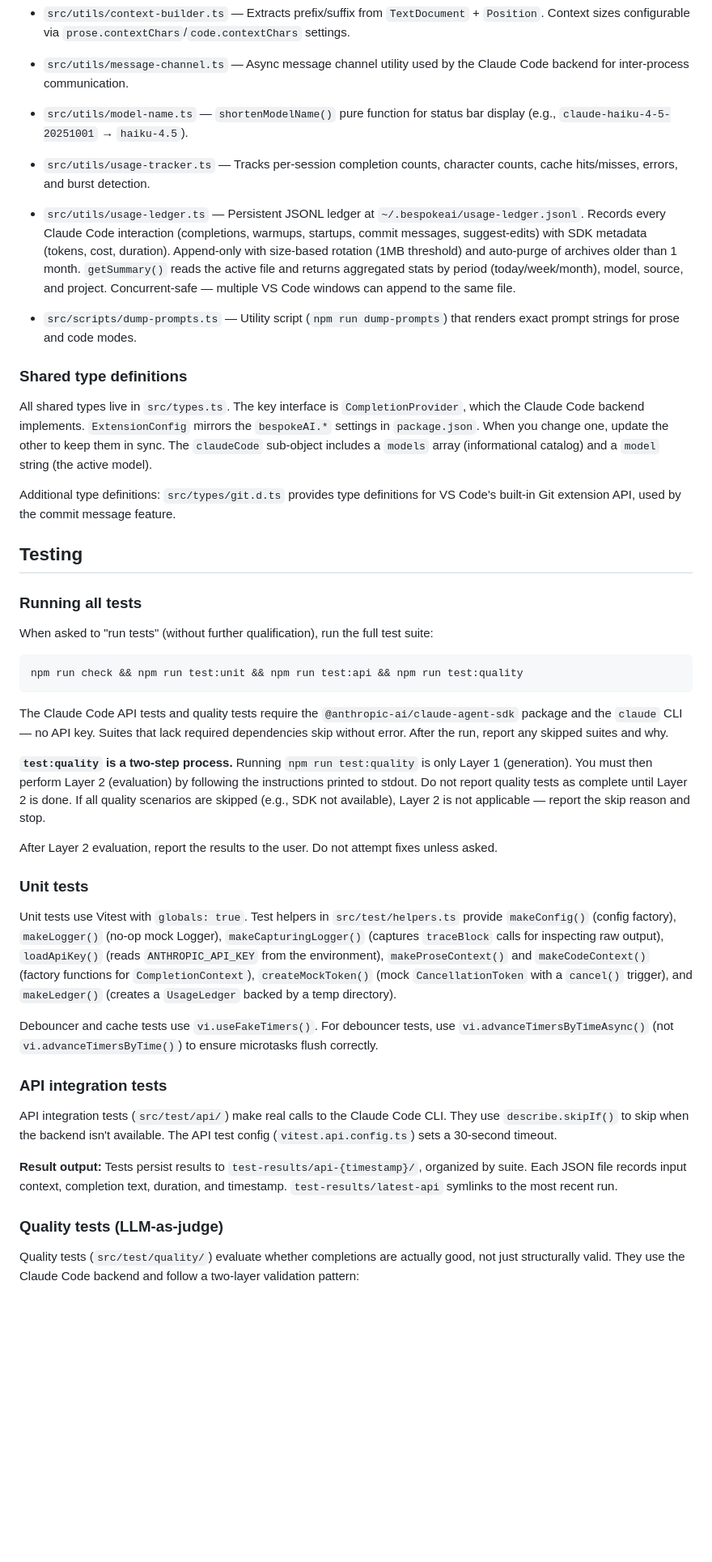
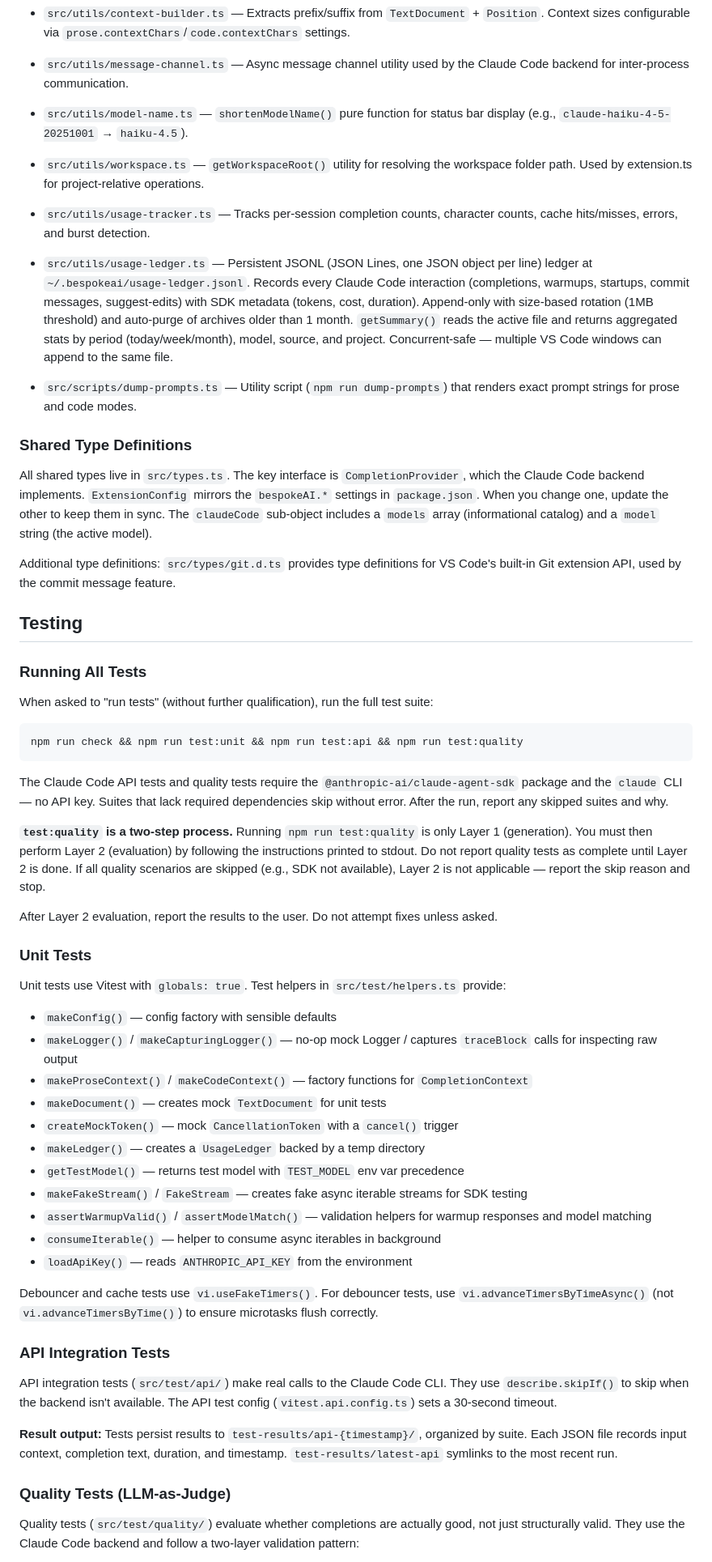
Before and after one commit to trentmcnitt/bespoke-ai-vscode-ext, a Markdown page: CLAUDE.md, the part around one of its changes. Shown at 81% size. Drawn GitHub-style; blank space fills up the shorter version.

```diff
--- a/CLAUDE.md
+++ b/CLAUDE.md
@@ -190,13 +190,15 @@ Key modules, listed in request-flow order:
 
 - `src/utils/model-name.ts` — `shortenModelName()` pure function for status bar display (e.g., `claude-haiku-4-5-20251001` → `haiku-4.5`).
 
+- `src/utils/workspace.ts` — `getWorkspaceRoot()` utility for resolving the workspace folder path. Used by extension.ts for project-relative operations.
+
 - `src/utils/usage-tracker.ts` — Tracks per-session completion counts, character counts, cache hits/misses, errors, and burst detection.
 
-- `src/utils/usage-ledger.ts` — Persistent JSONL ledger at `~/.bespokeai/usage-ledger.jsonl`. Records every Claude Code interaction (completions, warmups, startups, commit messages, suggest-edits) with SDK metadata (tokens, cost, duration). Append-only with size-based rotation (1MB threshold) and auto-purge of archives older than 1 month. `getSummary()` reads the active file and returns aggregated stats by period (today/week/month), model, source, and project. Concurrent-safe — multiple VS Code windows can append to the same file.
+- `src/utils/usage-ledger.ts` — Persistent JSONL (JSON Lines, one JSON object per line) ledger at `~/.bespokeai/usage-ledger.jsonl`. Records every Claude Code interaction (completions, warmups, startups, commit messages, suggest-edits) with SDK metadata (tokens, cost, duration). Append-only with size-based rotation (1MB threshold) and auto-purge of archives older than 1 month. `getSummary()` reads the active file and returns aggregated stats by period (today/week/month), model, source, and project. Concurrent-safe — multiple VS Code windows can append to the same file.
 
 - `src/scripts/dump-prompts.ts` — Utility script (`npm run dump-prompts`) that renders exact prompt strings for prose and code modes.
 
-### Shared type definitions
+### Shared Type Definitions
 
 All shared types live in `src/types.ts`. The key interface is `CompletionProvider`, which the Claude Code backend implements. `ExtensionConfig` mirrors the `bespokeAI.*` settings in `package.json`. When you change one, update the other to keep them in sync. The `claudeCode` sub-object includes a `models` array (informational catalog) and a `model` string (the active model).
 
@@ -204,7 +206,7 @@ Additional type definitions: `src/types/git.d.ts` provides type definitions for
 
 ## Testing
 
-### Running all tests
+### Running All Tests
 
 When asked to "run tests" (without further qualification), run the full test suite:
 
@@ -218,19 +220,31 @@ The Claude Code API tests and quality tests require the `@anthropic-ai/claude-ag
 
 After Layer 2 evaluation, report the results to the user. Do not attempt fixes unless asked.
 
-### Unit tests
+### Unit Tests
 
-Unit tests use Vitest with `globals: true`. Test helpers in `src/test/helpers.ts` provide `makeConfig()` (config factory), `makeLogger()` (no-op mock Logger), `makeCapturingLogger()` (captures `traceBlock` calls for inspecting raw output), `loadApiKey()` (reads `ANTHROPIC_API_KEY` from the environment), `makeProseContext()` and `makeCodeContext()` (factory functions for `CompletionContext`), `createMockToken()` (mock `CancellationToken` with a `cancel()` trigger), and `makeLedger()` (creates a `UsageLedger` backed by a temp directory).
+Unit tests use Vitest with `globals: true`. Test helpers in `src/test/helpers.ts` provide:
+
+- `makeConfig()` — config factory with sensible defaults
+- `makeLogger()` / `makeCapturingLogger()` — no-op mock Logger / captures `traceBlock` calls for inspecting raw output
+- `makeProseContext()` / `makeCodeContext()` — factory functions for `CompletionContext`
+- `makeDocument()` — creates mock `TextDocument` for unit tests
+- `createMockToken()` — mock `CancellationToken` with a `cancel()` trigger
+- `makeLedger()` — creates a `UsageLedger` backed by a temp directory
+- `getTestModel()` — returns test model with `TEST_MODEL` env var precedence
+- `makeFakeStream()` / `FakeStream` — creates fake async iterable streams for SDK testing
+- `assertWarmupValid()` / `assertModelMatch()` — validation helpers for warmup responses and model matching
+- `consumeIterable()` — helper to consume async iterables in background
+- `loadApiKey()` — reads `ANTHROPIC_API_KEY` from the environment
 
 Debouncer and cache tests use `vi.useFakeTimers()`. For debouncer tests, use `vi.advanceTimersByTimeAsync()` (not `vi.advanceTimersByTime()`) to ensure microtasks flush correctly.
 
-### API integration tests
+### API Integration Tests
 
 API integration tests (`src/test/api/`) make real calls to the Claude Code CLI. They use `describe.skipIf()` to skip when the backend isn't available. The API test config (`vitest.api.config.ts`) sets a 30-second timeout.
 
 **Result output:** Tests persist results to `test-results/api-{timestamp}/`, organized by suite. Each JSON file records input context, completion text, duration, and timestamp. `test-results/latest-api` symlinks to the most recent run.
 
-### Quality tests (LLM-as-judge)
+### Quality Tests (LLM-as-Judge)
 
 Quality tests (`src/test/quality/`) evaluate whether completions are actually good, not just structurally valid. They use the Claude Code backend and follow a two-layer validation pattern:
 
```
Also changed, not shown: other parts of CLAUDE.md (+14 -14 lines).
